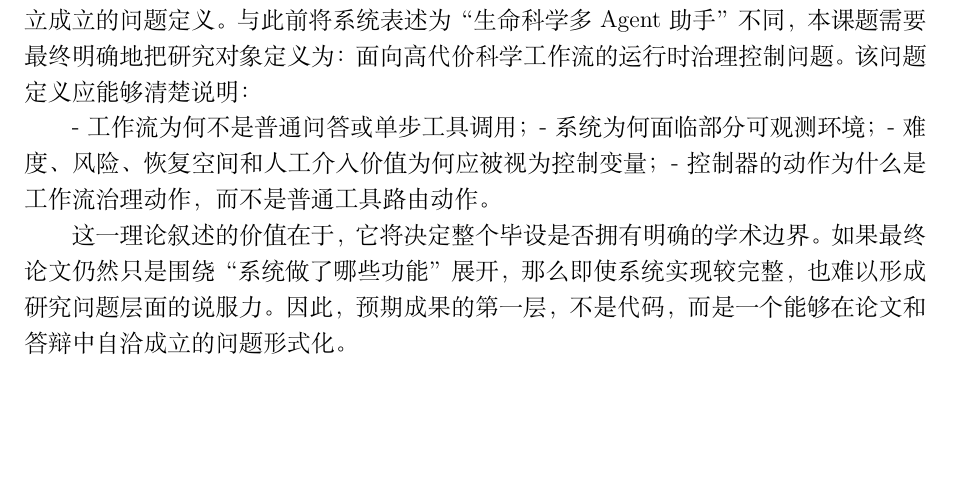
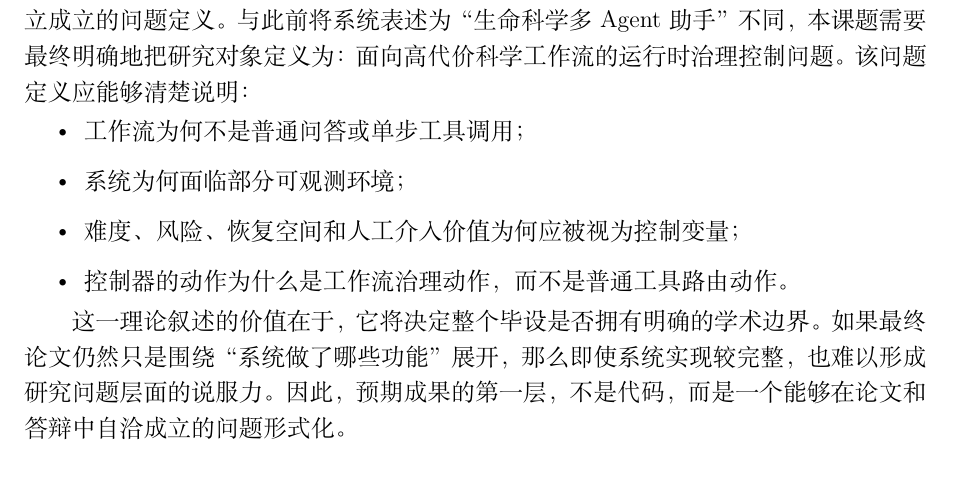
Before and after one commit to Yuri-Kon/thesis-research-notes, a LaTeX document (report/main.tex, which reads report/sections/08-expected-results.tex): part of page 19 of 22 before the commit and part of page 19 of 24 after it, cut so that both start at the same text, the shorter picture padded with empty space. The pictures show the PDF file report/output/main.pdf that the author committed with the source.

Commit message:
finish artical

```diff
--- a/report/main.tex
+++ b/report/main.tex
@@ -21,5 +21,7 @@
 \input{sections/07-time-evaluate}
 
 \input{sections/08-expected-results}
+
+\input{sections/09-conclusion}
 \printbibliography
 \end{document}
--- a/report/sections/08-expected-results.tex
+++ b/report/sections/08-expected-results.tex
@@ -5,11 +5,13 @@
 \subsection{预期形成一个清晰的问题定义与理论叙述}
 
 首先，本课题最基础、也是最重要的预期结果之一，是形成一个足够清晰、能够独立成立的问题定义。与此前将系统表述为“生命科学多 Agent 助手”不同，本课题需要最终明确地把研究对象定义为：面向高代价科学工作流的运行时治理控制问题。该问题定义应能够清楚说明：
+\begin{itemize}
 
-- 工作流为何不是普通问答或单步工具调用；
-- 系统为何面临部分可观测环境；
-- 难度、风险、恢复空间和人工介入价值为何应被视为控制变量；
-- 控制器的动作为什么是工作流治理动作，而不是普通工具路由动作。
+	\item  工作流为何不是普通问答或单步工具调用；
+	\item  系统为何面临部分可观测环境；
+	\item  难度、风险、恢复空间和人工介入价值为何应被视为控制变量；
+	\item  控制器的动作为什么是工作流治理动作，而不是普通工具路由动作。
+\end{itemize}
 
 这一理论叙述的价值在于，它将决定整个毕设是否拥有明确的学术边界。如果最终论文仍然只是围绕“系统做了哪些功能”展开，那么即使系统实现较完整，也难以形成研究问题层面的说服力。因此，预期成果的第一层，不是代码，而是一个能够在论文和答辩中自洽成立的问题形式化。
 
@@ -24,12 +26,14 @@
 第三个重要的预期结果，是在当前已有的蛋白设计工作流上完成针对 controller 的验证。由于当前系统已经具备较完整的工作流链条、恢复机制和实验基础，因此本课题并不需要重新寻找全新的验证场景，而应当坚持在现有蛋白设计流程中验证控制器的有效性。这样做的意义在于，一方面能够最大限度复用已有系统能力，另一方面也能使课题始终保持在“高代价科学工作流”这一核心语境中，而不至于因扩展过多场景而分散主线。
 
 从验证目标上看，本课题的预期不是证明 controller 在所有指标上都绝对优于一切基线，而是证明它相较于静态策略、固定规则或不带显式状态更新的简单门控方法，能够在若干关键维度上体现更合理的权衡。这些维度包括但不限于：
+\begin{itemize}
 
-- 任务执行成功率或有效推进率；
-- 恢复链长度与恢复代价；
-- 人工介入次数或介入时机的合理性；
-- 执行时间与资源消耗；
-- 失败样本的可解释性。
+	\item 任务执行成功率或有效推进率；
+	\item 恢复链长度与恢复代价；
+	\item 人工介入次数或介入时机的合理性；
+	\item 执行时间与资源消耗；
+	\item 失败样本的可解释性。
+\end{itemize}
 
 对毕业设计而言，这种“在有限维度上证明 controller 有价值”的结果已经足够重要，因为它直接关系到课题是否真正从静态工作流平台提升到了动态治理层。
 
@@ -42,11 +46,13 @@
 \subsection{预期形成可写入论文与答辩的贡献结构}
 
 从毕业设计的最终交付要求来看，系统实现和实验结果本身并不足够，课题还必须能够转化为清晰的论文结构与答辩叙述。因此，本课题的另一个关键预期结果，是形成一组可以明确写进论文和答辩材料的贡献结构。结合前文分析，这些贡献应主要围绕以下几个方面展开：
+\begin{itemize}
 
-- 将高代价科学工作流重新定义为一个部分可观测的治理控制问题；
-- 提出一种面向当前场景的结构化 latent state 表示；
-- 提出一种基于运行时异构事件的 belief 更新与动作选择思路；
-- 在现有蛋白设计工作流中验证该控制方法的有效性。
+	\item 将高代价科学工作流重新定义为一个部分可观测的治理控制问题；
+	\item 提出一种面向当前场景的结构化 latent state 表示；
+	\item 提出一种基于运行时异构事件的 belief 更新与动作选择思路；
+	\item 在现有蛋白设计工作流中验证该控制方法的有效性。
+\end{itemize}
 
 这类贡献结构的价值在于，它使课题不再是“做了很多功能之后再总结几个亮点”，而是从一开始就围绕一个中心问题展开。这对于毕设答辩尤其重要，因为答辩最核心的问题往往不是系统细节，而是：你究竟解决了什么问题，你的方法比原有系统多提供了什么，以及这些结果为什么能说明这是一个计算机专业的研究课题。
 
```
Also changed, not shown: report/sections/09-conclusion.tex (added, +13 -0 lines), report/output/main.pdf.
